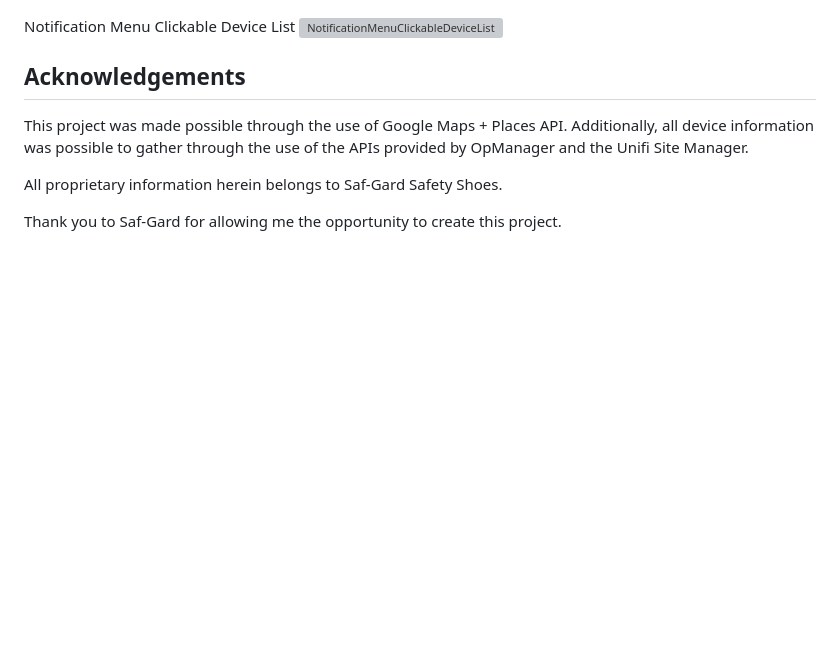
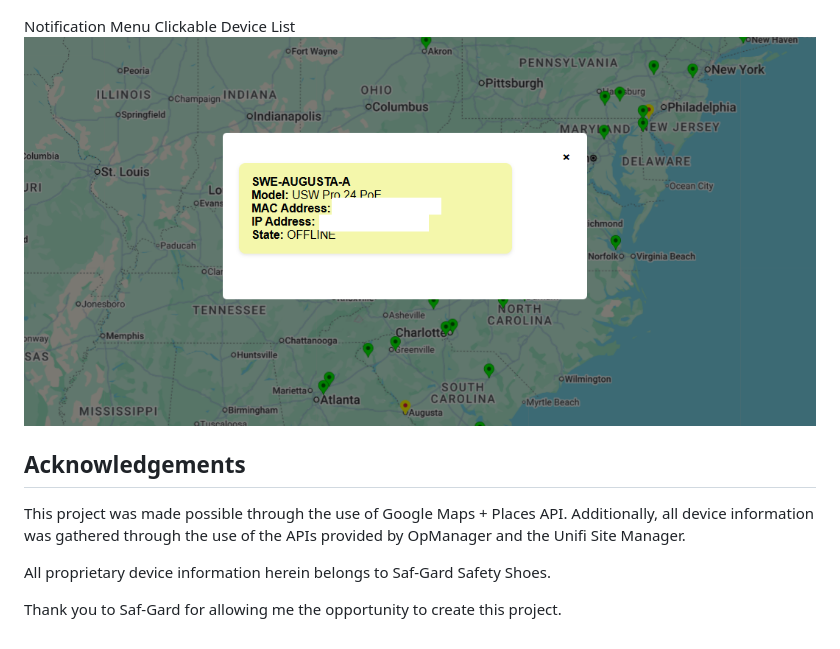
Before and after one commit to SworxOnThings/SafgardNetworkMap, a Markdown page: README.md, the part around the change printed below. Rendered like a GitHub page; blank space fills up the shorter version; grey boxes are pictures that could not be loaded.

```diff
--- a/README.md
+++ b/README.md
@@ -46,12 +46,12 @@ Notification Menu Counter
 ![NotificationCounter](https://github.com/SworxOnThings/SafgardNetworkMap/blob/main/SafgardNetworkMapPhotos/NotificationMenuBubble.png)
 
 Notification Menu Clickable Device List
-![NotificationMenuClickableDeviceList](https://github.com/SworxOnThings/SafgardNetworkMap/blob/main/SafgardNetworkMapPhotos/NotificationMenuPopUpDeviceList.png)
+![NotificationMenuClickableDeviceList](https://github.com/SworxOnThings/SafgardNetworkMap/blob/main/SafgardNetworkMapPhotos/NotificationMenuPopUpDeviceListR.PNG)
 
 
 ## Acknowledgements
-This project was made possible through the use of Google Maps + Places API. Additionally, all device information was possible to gather through the use of the APIs provided by OpManager and the Unifi Site Manager.
+This project was made possible through the use of Google Maps + Places API. Additionally, all device information was gathered through the use of the APIs provided by OpManager and the Unifi Site Manager.
 
-All proprietary information herein belongs to Saf-Gard Safety Shoes.
+All proprietary device information herein belongs to Saf-Gard Safety Shoes.
 
 Thank you to Saf-Gard for allowing me the opportunity to create this project.
```
Also changed, not shown: other parts of README.md (+1 -1 lines).
